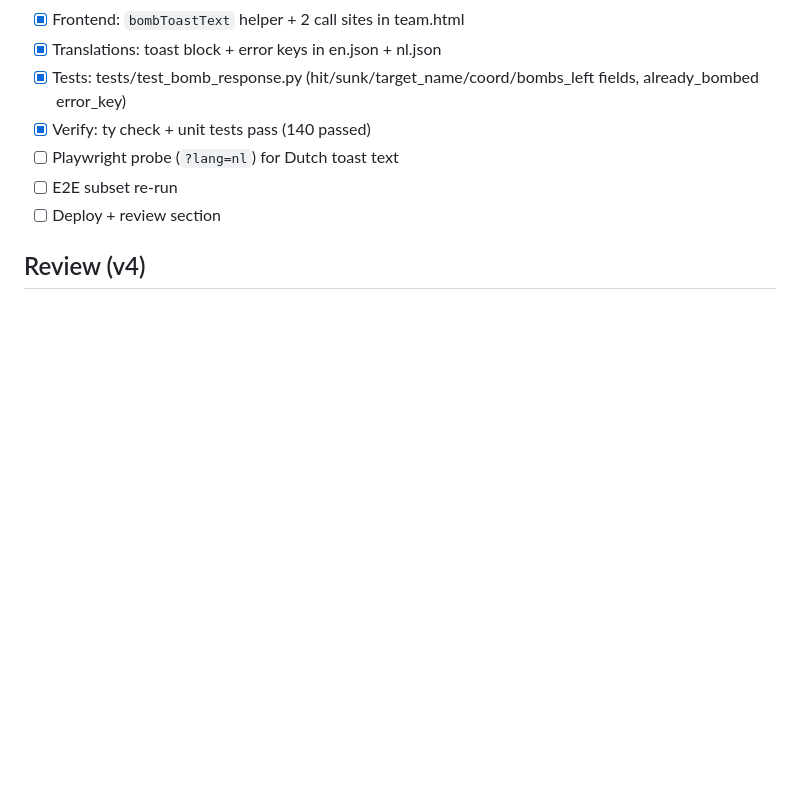
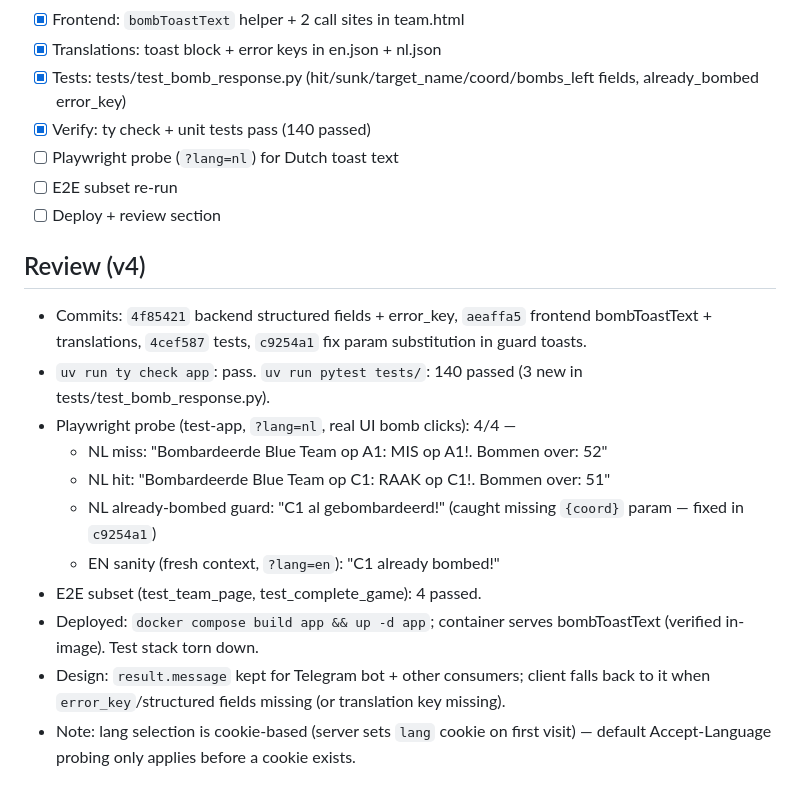
Before and after one commit to LoyVanBeek/live_battlefield, a Markdown page: tasks/todo.md, the part around the change. GitHub-like rendering; blank space fills up the shorter version.

Commit message:
docs: record v4 translated bomb-toast verification and deploy

```diff
--- a/tasks/todo.md
+++ b/tasks/todo.md
@@ -84,3 +84,14 @@
 - [ ] Deploy + review section
 
 ## Review (v4)
+- Commits: `4f85421` backend structured fields + error_key, `aeaffa5` frontend bombToastText + translations, `4cef587` tests, `c9254a1` fix param substitution in guard toasts.
+- `uv run ty check app`: pass. `uv run pytest tests/`: 140 passed (3 new in tests/test_bomb_response.py).
+- Playwright probe (test-app, `?lang=nl`, real UI bomb clicks): 4/4 —
+  - NL miss: "Bombardeerde Blue Team op A1: MIS op A1!. Bommen over: 52"
+  - NL hit: "Bombardeerde Blue Team op C1: RAAK op C1!. Bommen over: 51"
+  - NL already-bombed guard: "C1 al gebombardeerd!" (caught missing `{coord}` param — fixed in `c9254a1`)
+  - EN sanity (fresh context, `?lang=en`): "C1 already bombed!"
+- E2E subset (test_team_page, test_complete_game): 4 passed.
+- Deployed: `docker compose build app && up -d app`; container serves bombToastText (verified in-image). Test stack torn down.
+- Design: `result.message` kept for Telegram bot + other consumers; client falls back to it when `error_key`/structured fields missing (or translation key missing).
+- Note: lang selection is cookie-based (server sets `lang` cookie on first visit) — default Accept-Language probing only applies before a cookie exists.
```
